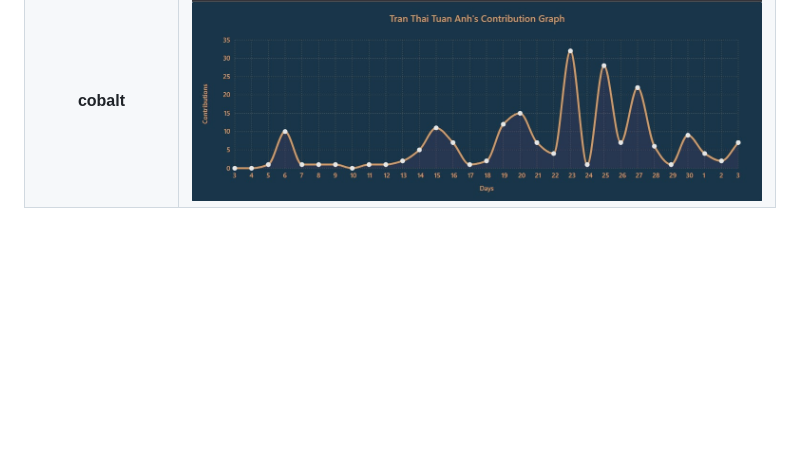
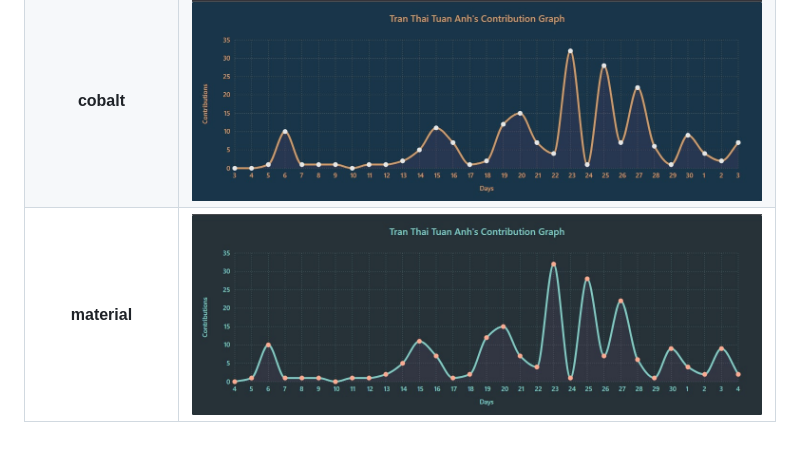
Before and after one commit to Ashutosh00710/github-readme-activity-graph, a Markdown page: THEMES.md, the part around the change. GitHub-like rendering; pictures changed too: asset/material.jpg (added); blank space fills up the shorter version.

Commit message:
Added material theme

```diff
--- a/THEMES.md
+++ b/THEMES.md
@@ -28,3 +28,4 @@
 |    **tokyo-night**     |    <img src="./asset/tokyo-night.png" height=250 alt="graph"/>     |
 |   **high-contrast**    |   <img src="./asset/high-contrast.png" height=250 alt="graph"/>    |
 |      **cobalt**        |        <img src="./asset/cobalt.jpg" height=250 alt="graph"/>      |
+|     **material**       |        <img src="./asset/material.jpg" height=250 alt="graph"/>    |
```
Also changed, not shown: 1 other file.
